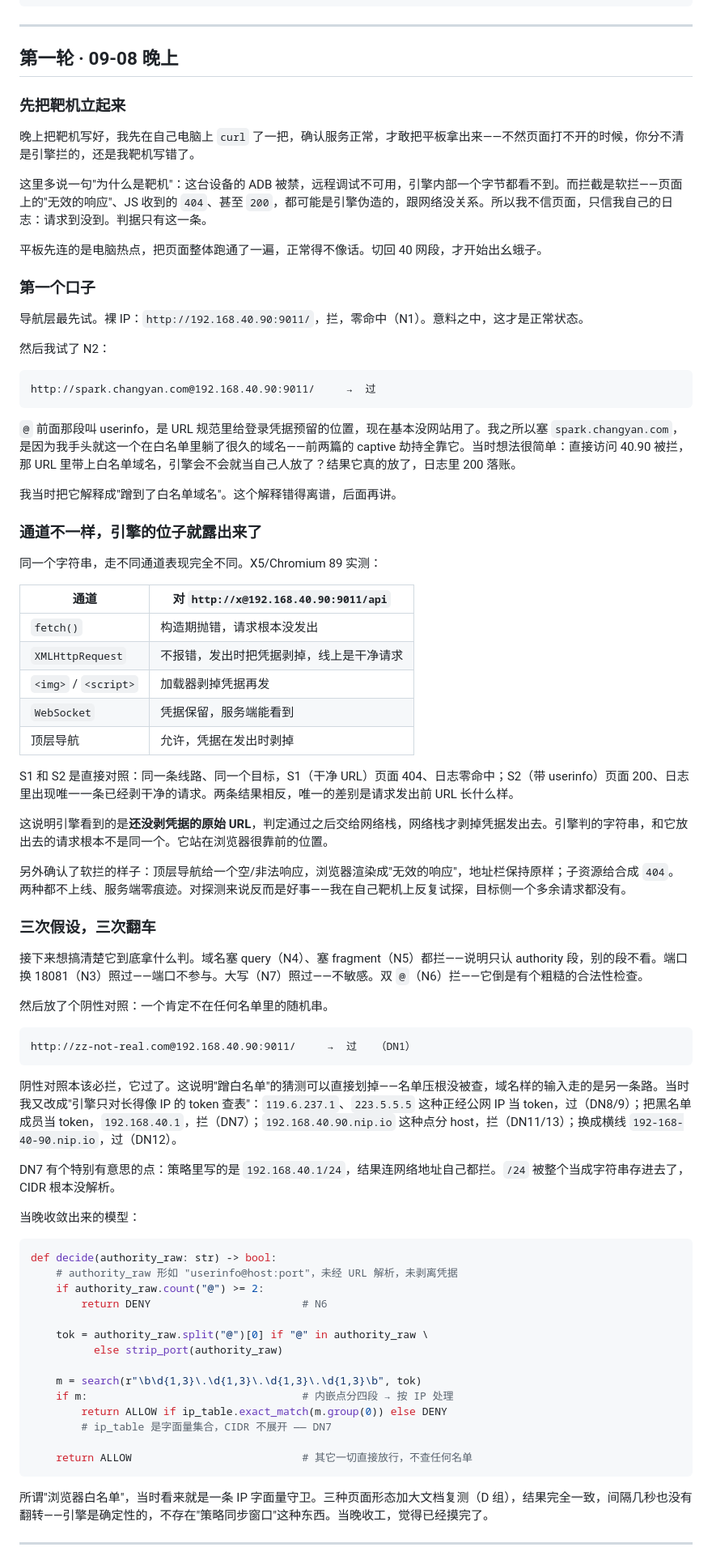
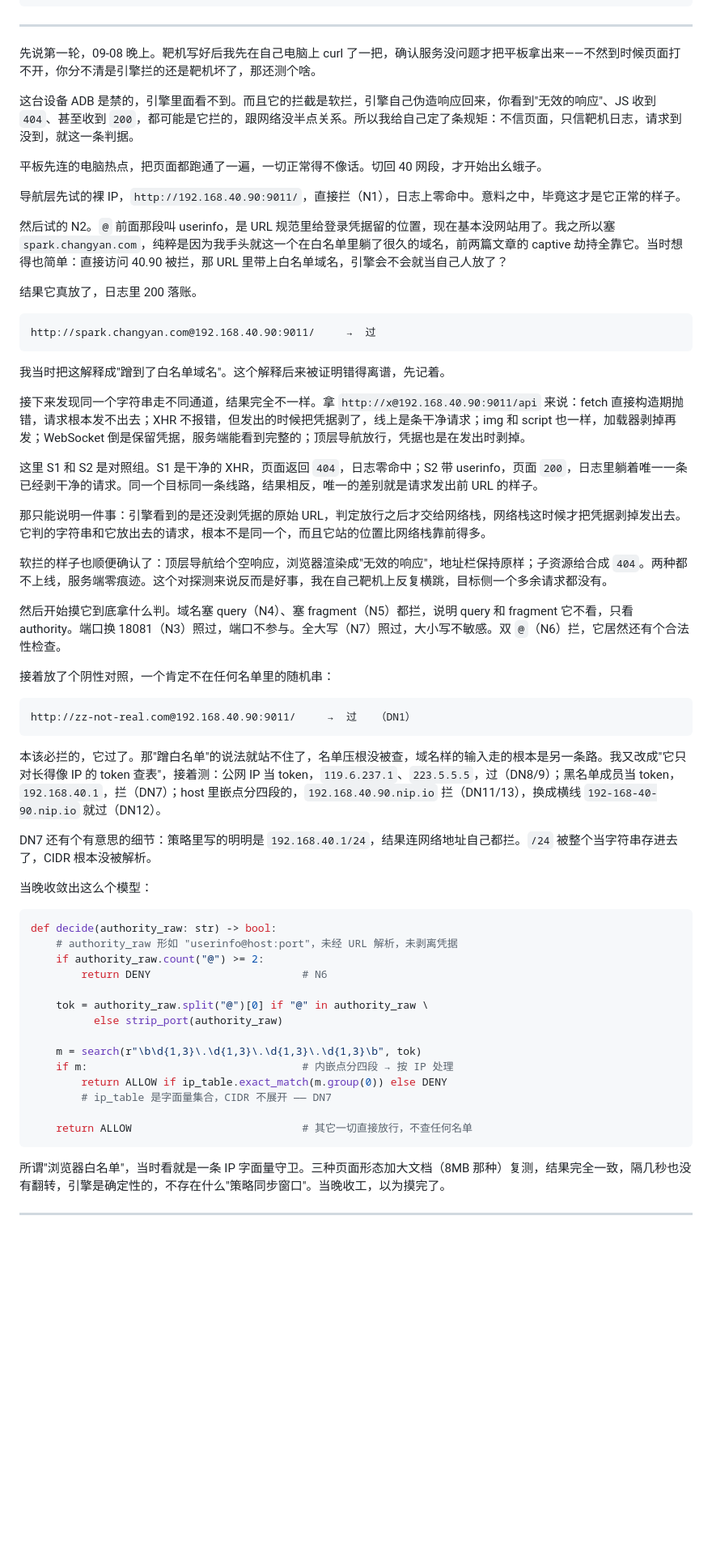
Before and after one commit to ClassIntra/mdm-browser-drill, a Markdown page: docs/文章-让软破再次伟大.md, the part around one of its changes. Shown at 81% size. Drawn GitHub-style; blank space fills up the shorter version.

````diff
--- a/docs/文章-让软破再次伟大.md
+++ b/docs/文章-让软破再次伟大.md
@@ -21,63 +21,45 @@
 
 ---
 
-## 第一轮 · 09-08 晚上
+先说第一轮，09-08 晚上。靶机写好后我先在自己电脑上 curl 了一把，确认服务没问题才把平板拿出来——不然到时候页面打不开，你分不清是引擎拦的还是靶机坏了，那还测个啥。
 
-### 先把靶机立起来
+这台设备 ADB 是禁的，引擎里面看不到。而且它的拦截是软拦，引擎自己伪造响应回来，你看到"无效的响应"、JS 收到 `404`、甚至收到 `200`，都可能是它拦的，跟网络没半点关系。所以我给自己定了条规矩：不信页面，只信靶机日志，请求到没到，就这一条判据。
 
-晚上把靶机写好，我先在自己电脑上 `curl` 了一把，确认服务正常，才敢把平板拿出来——不然页面打不开的时候，你分不清是引擎拦的，还是我靶机写错了。
+平板先连的电脑热点，把页面都跑通了一遍，一切正常得不像话。切回 40 网段，才开始出幺蛾子。
 
-这里多说一句"为什么是靶机"：这台设备的 ADB 被禁，远程调试不可用，引擎内部一个字节都看不到。而拦截是软拦——页面上的"无效的响应"、JS 收到的 `404`、甚至 `200`，都可能是引擎伪造的，跟网络没关系。所以我不信页面，只信我自己的日志：请求到没到。判据只有这一条。
+导航层先试的裸 IP，`http://192.168.40.90:9011/`，直接拦（N1），日志上零命中。意料之中，毕竟这才是它正常的样子。
 
-平板先连的是电脑热点，把页面整体跑通了一遍，正常得不像话。切回 40 网段，才开始出幺蛾子。
+然后试的 N2。`@` 前面那段叫 userinfo，是 URL 规范里给登录凭据留的位置，现在基本没网站用了。我之所以塞 `spark.changyan.com`，纯粹是因为我手头就这一个在白名单里躺了很久的域名，前两篇文章的 captive 劫持全靠它。当时想得也简单：直接访问 40.90 被拦，那 URL 里带上白名单域名，引擎会不会就当自己人放了？
 
-### 第一个口子
-
-导航层最先试。裸 IP：`http://192.168.40.90:9011/`，拦，零命中（N1）。意料之中，这才是正常状态。
-
-然后我试了 N2：
+结果它真放了，日志里 200 落账。
 
 ```
 http://spark.changyan.com@192.168.40.90:9011/     →  过
 ```
 
-`@` 前面那段叫 userinfo，是 URL 规范里给登录凭据预留的位置，现在基本没网站用了。我之所以塞 `spark.changyan.com`，是因为我手头就这一个在白名单里躺了很久的域名——前两篇的 captive 劫持全靠它。当时想法很简单：直接访问 40.90 被拦，那 URL 里带上白名单域名，引擎会不会就当自己人放了？结果它真的放了，日志里 200 落账。
+我当时把这解释成"蹭到了白名单域名"。这个解释后来被证明错得离谱，先记着。
 
-我当时把它解释成"蹭到了白名单域名"。这个解释错得离谱，后面再讲。
+接下来发现同一个字符串走不同通道，结果完全不一样。拿 `http://x@192.168.40.90:9011/api` 来说：fetch 直接构造期抛错，请求根本发不出去；XHR 不报错，但发出的时候把凭据剥了，线上是条干净请求；img 和 script 也一样，加载器剥掉再发；WebSocket 倒是保留凭据，服务端能看到完整的；顶层导航放行，凭据也是在发出时剥掉。
 
-### 通道不一样，引擎的位子就露出来了
+这里 S1 和 S2 是对照组。S1 是干净的 XHR，页面返回 `404`，日志零命中；S2 带 userinfo，页面 `200`，日志里躺着唯一一条已经剥干净的请求。同一个目标同一条线路，结果相反，唯一的差别就是请求发出前 URL 的样子。
 
-同一个字符串，走不同通道表现完全不同。X5/Chromium 89 实测：
+那只能说明一件事：引擎看到的是还没剥凭据的原始 URL，判定放行之后才交给网络栈，网络栈这时候才把凭据剥掉发出去。它判的字符串和它放出去的请求，根本不是同一个，而且它站的位置比网络栈靠前得多。
 
-| 通道 | 对 `http://x@192.168.40.90:9011/api` |
-|---|---|
-| `fetch()` | 构造期抛错，请求根本没发出 |
-| `XMLHttpRequest` | 不报错，发出时把凭据剥掉，线上是干净请求 |
-| `<img>` / `<script>` | 加载器剥掉凭据再发 |
-| `WebSocket` | 凭据保留，服务端能看到 |
-| 顶层导航 | 允许，凭据在发出时剥掉 |
+软拦的样子也顺便确认了：顶层导航给个空响应，浏览器渲染成"无效的响应"，地址栏保持原样；子资源给合成 `404`。两种都不上线，服务端零痕迹。这个对探测来说反而是好事，我在自己靶机上反复横跳，目标侧一个多余请求都没有。
 
-S1 和 S2 是直接对照：同一条线路、同一个目标，S1（干净 URL）页面 404、日志零命中；S2（带 userinfo）页面 200、日志里出现唯一一条已经剥干净的请求。两条结果相反，唯一的差别是请求发出前 URL 长什么样。
+然后开始摸它到底拿什么判。域名塞 query（N4）、塞 fragment（N5）都拦，说明 query 和 fragment 它不看，只看 authority。端口换 18081（N3）照过，端口不参与。全大写（N7）照过，大小写不敏感。双 `@`（N6）拦，它居然还有个合法性检查。
 
-这说明引擎看到的是**还没剥凭据的原始 URL**，判定通过之后交给网络栈，网络栈才剥掉凭据发出去。引擎判的字符串，和它放出去的请求根本不是同一个。它站在浏览器很靠前的位置。
-
-另外确认了软拦的样子：顶层导航给一个空/非法响应，浏览器渲染成"无效的响应"，地址栏保持原样；子资源给合成 `404`。两种都不上线、服务端零痕迹。对探测来说反而是好事——我在自己靶机上反复试探，目标侧一个多余请求都没有。
-
-### 三次假设，三次翻车
-
-接下来想搞清楚它到底拿什么判。域名塞 query（N4）、塞 fragment（N5）都拦——说明只认 authority 段，别的段不看。端口换 18081（N3）照过——端口不参与。大写（N7）照过——不敏感。双 `@`（N6）拦——它倒是有个粗糙的合法性检查。
-
-然后放了个阴性对照：一个肯定不在任何名单里的随机串。
+接着放了个阴性对照，一个肯定不在任何名单里的随机串：
 
 ```
 http://zz-not-real.com@192.168.40.90:9011/     →  过   （DN1）
 ```
 
-阴性对照本该必拦，它过了。这说明"蹭白名单"的猜测可以直接划掉——名单压根没被查，域名样的输入走的是另一条路。当时我又改成"引擎只对长得像 IP 的 token 查表"：`119.6.237.1`、`223.5.5.5` 这种正经公网 IP 当 token，过（DN8/9）；把黑名单成员当 token，`192.168.40.1`，拦（DN7）；`192.168.40.90.nip.io` 这种点分 host，拦（DN11/13）；换成横线 `192-168-40-90.nip.io`，过（DN12）。
+本该必拦的，它过了。那"蹭白名单"的说法就站不住了，名单压根没被查，域名样的输入走的根本是另一条路。我又改成"它只对长得像 IP 的 token 查表"，接着测：公网 IP 当 token，`119.6.237.1`、`223.5.5.5`，过（DN8/9）；黑名单成员当 token，`192.168.40.1`，拦（DN7）；host 里嵌点分四段的，`192.168.40.90.nip.io` 拦（DN11/13），换成横线 `192-168-40-90.nip.io` 就过（DN12）。
 
-DN7 有个特别有意思的点：策略里写的是 `192.168.40.1/24`，结果连网络地址自己都拦。`/24` 被整个当成字符串存进去了，CIDR 根本没解析。
+DN7 还有个有意思的细节：策略里写的明明是 `192.168.40.1/24`，结果连网络地址自己都拦。`/24` 被整个当字符串存进去了，CIDR 根本没被解析。
 
-当晚收敛出来的模型：
+当晚收敛出这么个模型：
 
 ```python
 def decide(authority_raw: str) -> bool:
@@ -96,7 +78,7 @@ def decide(authority_raw: str) -> bool:
     return ALLOW                           # 其它一切直接放行，不查任何名单
 ```
 
-所谓"浏览器白名单"，当时看来就是一条 IP 字面量守卫。三种页面形态加大文档复测（D 组），结果完全一致，间隔几秒也没有翻转——引擎是确定性的，不存在"策略同步窗口"这种东西。当晚收工，觉得已经摸完了。
+所谓"浏览器白名单"，当时看就是一条 IP 字面量守卫。三种页面形态加大文档（8MB 那种）复测，结果完全一致，隔几秒也没有翻转，引擎是确定性的，不存在什么"策略同步窗口"。当晚收工，以为摸完了。
 
 ---
 
````
Also changed, not shown: other parts of docs/文章-让软破再次伟大.md (+13 -30 lines).
